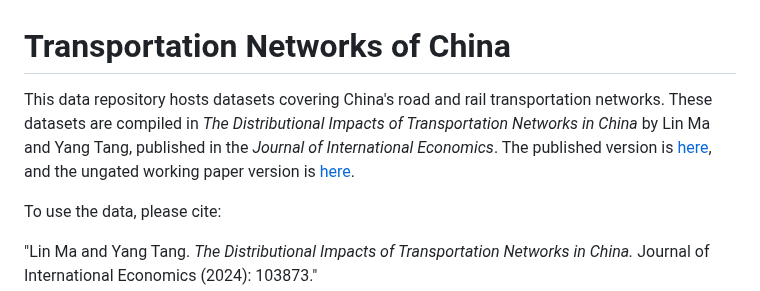
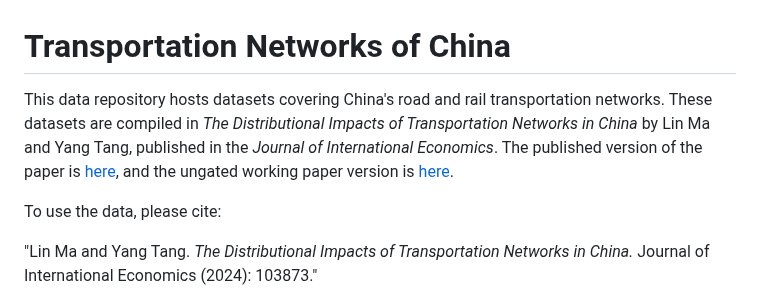
Before and after one commit to malin84/transportation_networks_of_china, a Markdown page: README.md, the part around the change. Rendered like a GitHub page.

```diff
--- a/README.md
+++ b/README.md
@@ -1,5 +1,5 @@
 # Transportation Networks of China
-This data repository hosts datasets covering China's road and rail transportation networks. These datasets are compiled in *The Distributional Impacts of Transportation Networks in China* by Lin Ma and Yang Tang, published in the *Journal of International Economics*. The published version is [here](https://www.sciencedirect.com/science/article/abs/pii/S0022199623001599?via%3Dihub), and the ungated working paper version is [here](https://papers.ssrn.com/sol3/papers.cfm?abstract_id=4118287).
+This data repository hosts datasets covering China's road and rail transportation networks. These datasets are compiled in *The Distributional Impacts of Transportation Networks in China* by Lin Ma and Yang Tang, published in the *Journal of International Economics*. The published version of the paper is [here](https://www.sciencedirect.com/science/article/abs/pii/S0022199623001599?via%3Dihub), and the ungated working paper version is [here](https://papers.ssrn.com/sol3/papers.cfm?abstract_id=4118287).
 
 To use the data, please cite:
 
```
